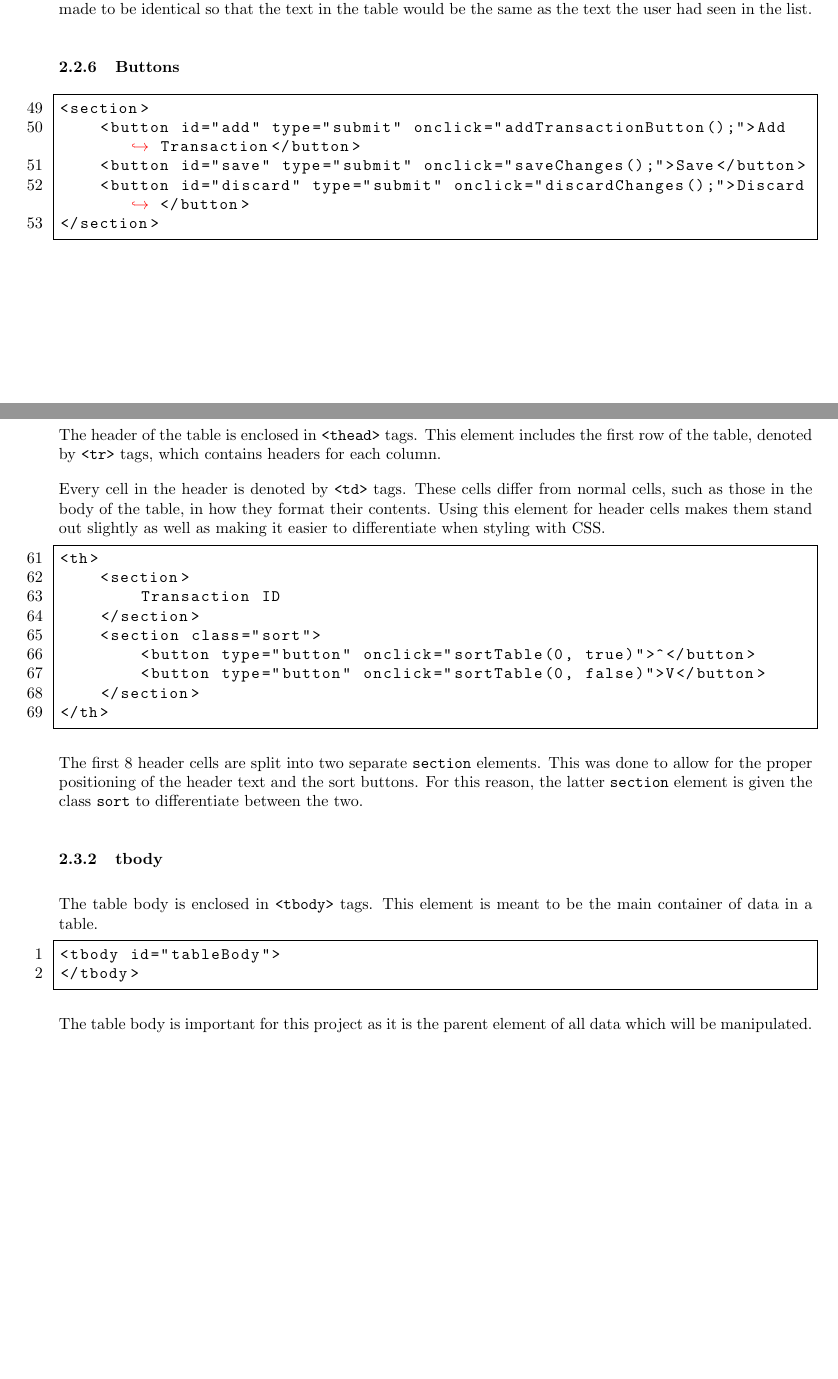
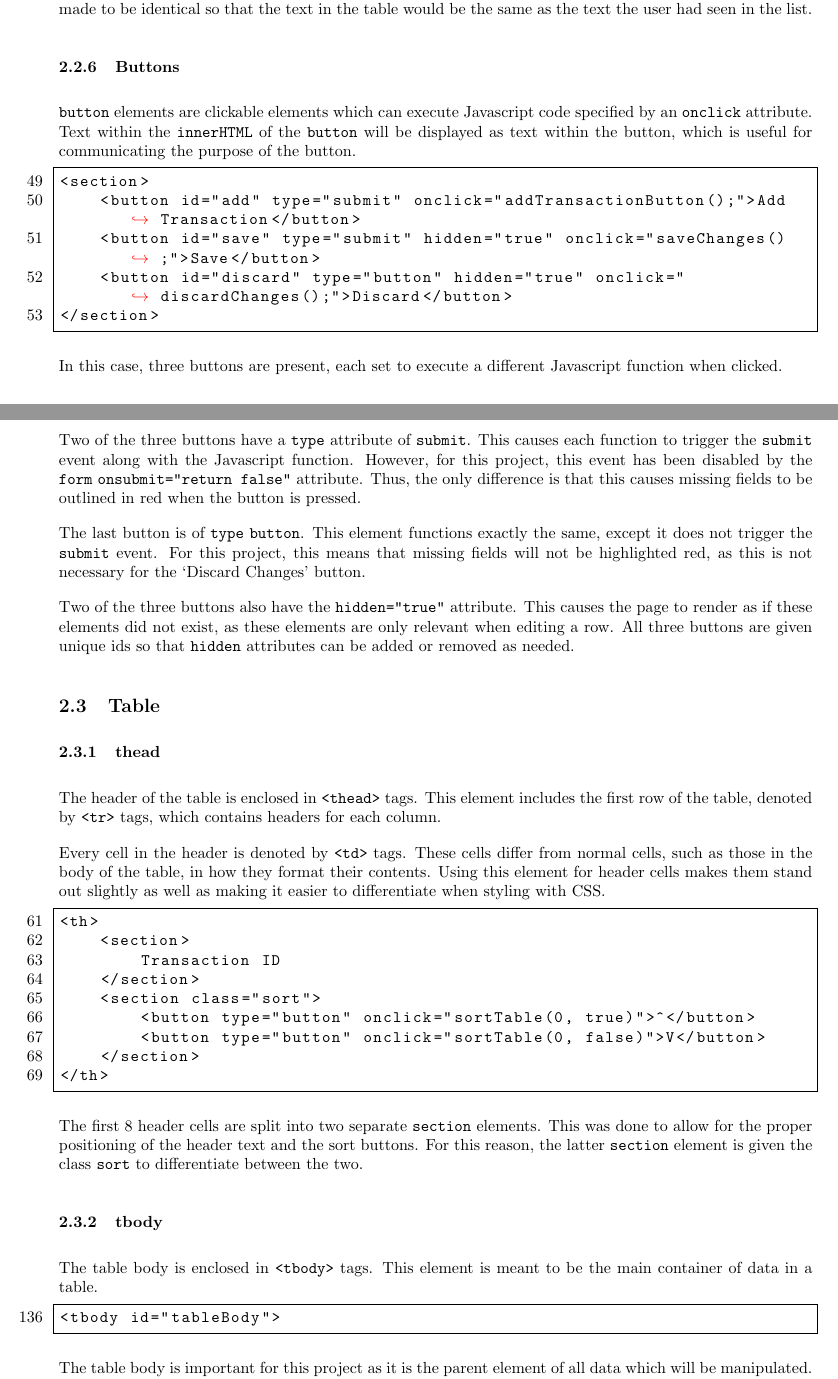
Before and after one commit to Green-Avocado/financial-transaction-web-app, a LaTeX document (docs/docs.tex): two parts of pages 5 and 6 of 11, joined at a grey line, cut so that both start at the same text, the shorter picture padded with empty space. Compiled offline with pdfLaTeX.

Commit message:
feat: added details to buttons

```diff
--- a/docs/docs.tex
+++ b/docs/docs.tex
@@ -190,13 +190,31 @@ For this project, the \lstinline{value} and \lstinline{innerHTML} were made to b
 
 \subsubsection{Buttons}
 
+\lstinline{button} elements are clickable elements which can execute Javascript code specified by an \lstinline{onclick} attribute.
+Text within the \lstinline{innerHTML} of the \lstinline{button} will be displayed as text within the button, which is useful for communicating the purpose of the button.
+
 \begin{lstlisting}[firstnumber=49]
 <section>
     <button id="add" type="submit" onclick="addTransactionButton();">Add Transaction</button>
-    <button id="save" type="submit" onclick="saveChanges();">Save</button>
-    <button id="discard" type="submit" onclick="discardChanges();">Discard</button>
+    <button id="save" type="submit" hidden="true" onclick="saveChanges();">Save</button>
+    <button id="discard" type="button" hidden="true" onclick="discardChanges();">Discard</button>
 </section>
 \end{lstlisting}
+
+In this case, three buttons are present, each set to execute a different Javascript function when clicked.
+
+Two of the three buttons have a \lstinline{type} attribute of \lstinline{submit}.
+This causes each function to trigger the \lstinline{submit} event along with the Javascript function.
+However, for this project, this event has been disabled by the \lstinline{form} \lstinline{onsubmit="return false"} attribute.
+Thus, the only difference is that this causes missing fields to be outlined in red when the button is pressed.
+
+The last button is of \lstinline{type} \lstinline{button}.
+This element functions exactly the same, except it does not trigger the \lstinline{submit} event.
+For this project, this means that missing fields will not be highlighted red, as this is not necessary for the `Discard Changes' button.
+
+Two of the three buttons also have the \lstinline{hidden="true"} attribute.
+This causes the page to render as if these elements did not exist, as these elements are only relevant when editing a row.
+All three buttons are given unique ids so that \lstinline{hidden} attributes can be added or removed as needed.
 
 \subsection{Table}
 
@@ -230,9 +248,8 @@ For this reason, the latter \lstinline{section} element is given the class \lsti
 The table body is enclosed in \lstinline{<tbody>} tags.
 This element is meant to be the main container of data in a table.
 
-\begin{lstlisting}
+\begin{lstlisting}[firstnumber=136]
 <tbody id="tableBody">
-</tbody>
 \end{lstlisting}
 
 The table body is important for this project as it is the parent element of all data which will be manipulated.
```
Also changed, not shown: docs/docs.pdf.
